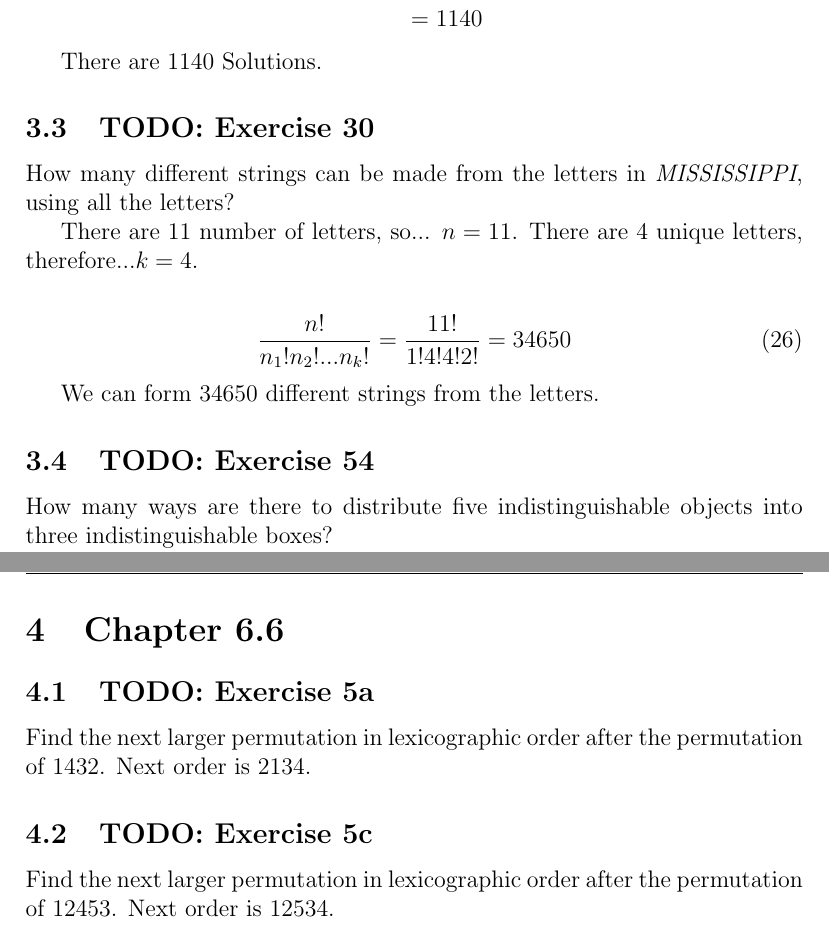
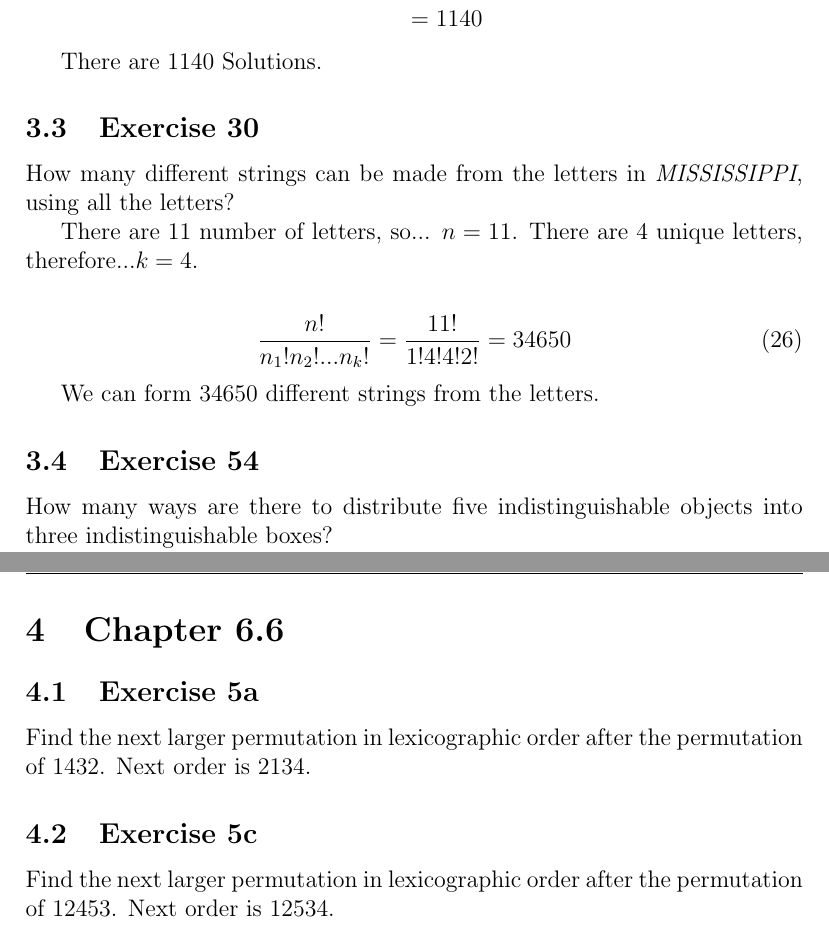
Before and after one commit to SjoenH/TMA4140-2018, a LaTeX document (O6/o6.tex): two parts of pages 7 and 8 of 8, joined at a grey line, cut so that both start at the same text. Compiled offline with pdfLaTeX.

Commit message:
Remove the todos...

```diff
--- a/O6/o6.tex
+++ b/O6/o6.tex
@@ -256,7 +256,7 @@
 
     There are $1140$ Solutions.
 
-    \subsection{TODO: Exercise 30}
+    \subsection{Exercise 30}
     How many different strings can be made from the letters in \textit{MISSISSIPPI}, using all the letters?
 
     There are 11 number of letters, so... $n=11$.
@@ -270,7 +270,7 @@
 
     We can form $34650$ different strings from the letters.
 
-    \subsection{TODO: Exercise 54}
+    \subsection{Exercise 54}
     How many ways are there to distribute five indistinguishable objects into three indistinguishable boxes?
 
     Assuming we can have empty boxes, Then we can have the following distinct arrangements:
@@ -287,12 +287,12 @@
     So there are 5 distinct orderings / total number of partitions.
 
     \section{Chapter 6.6}
-    \subsection{TODO: Exercise 5a}
+    \subsection{Exercise 5a}
     Find the next larger permutation in lexicographic order after the permutation of $1432$.
     Next order is $2134$.
 
 
-    \subsection{TODO: Exercise 5c}
+    \subsection{Exercise 5c}
     Find the next larger permutation in lexicographic order after the permutation of $12453$.
     Next order is $12534$.
 
```
Also changed, not shown: O6/o6.pdf.
